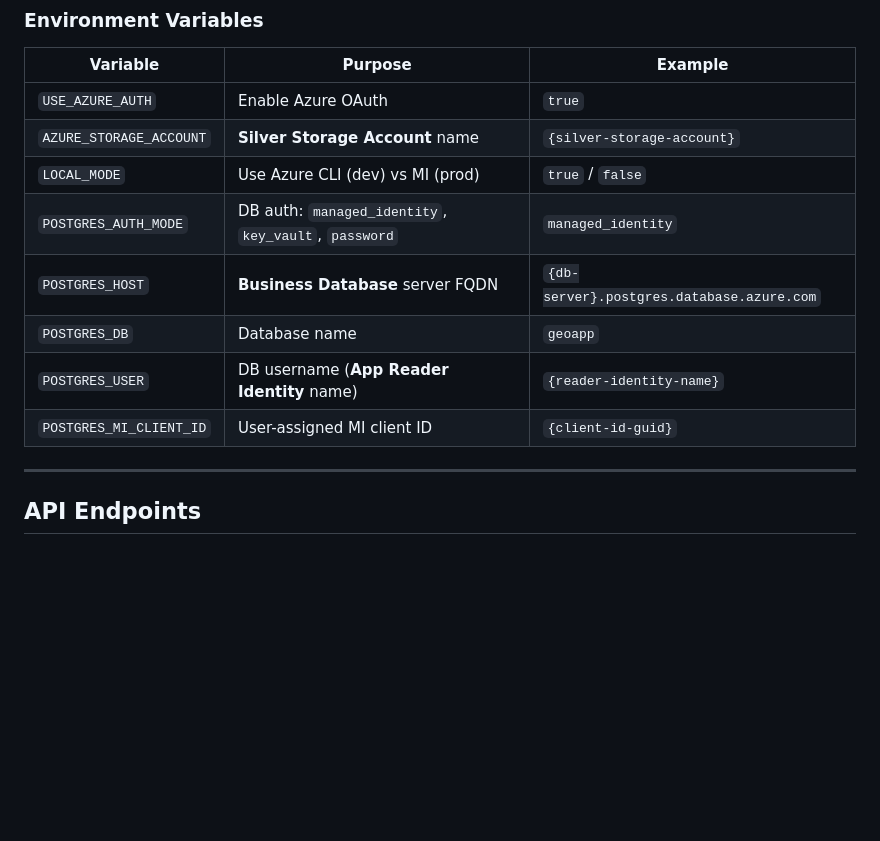
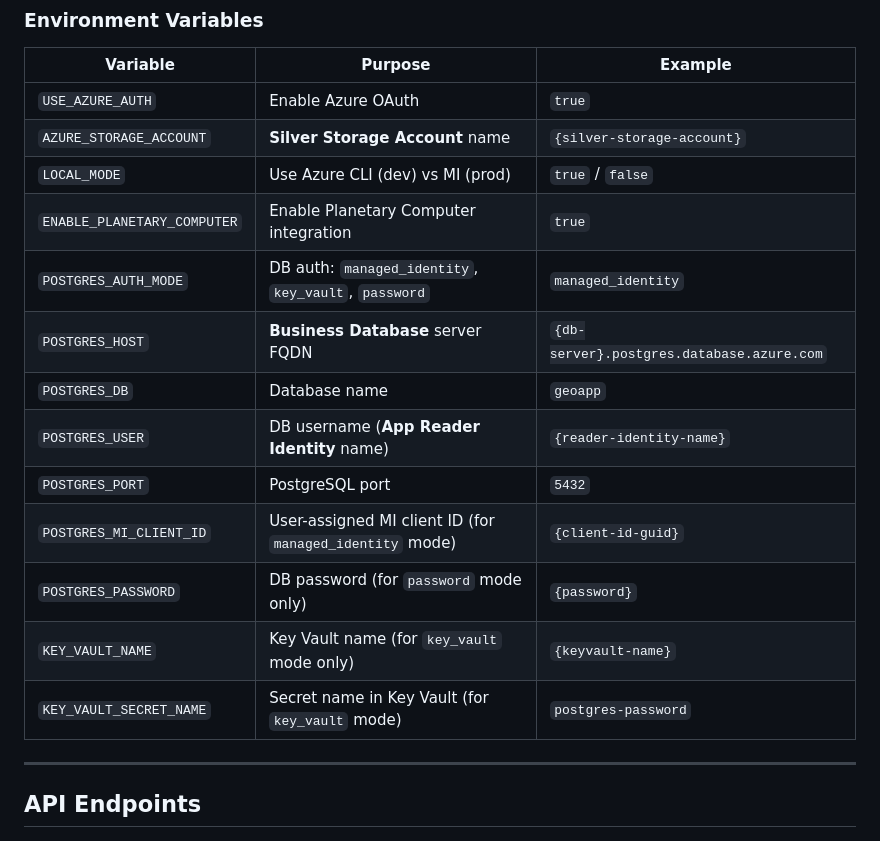
Before and after one commit to rob634/rmhtitiler, a Markdown page: WIKI.md, the part around the change. Rendered like a GitHub page; blank space fills up the shorter version.

Commit message:
docs: Add missing environment variables to WIKI.md
Added:
- ENABLE_PLANETARY_COMPUTER
- POSTGRES_PORT
- POSTGRES_PASSWORD (for password mode)
- KEY_VAULT_NAME (for key_vault mode)
- KEY_VAULT_SECRET_NAME (for key_vault mode)

Clarified which variables are needed for each POSTGRES_AUTH_MODE.

🤖 Generated with [Claude Code](https://claude.com/claude-code)

Co-Authored-By: Claude Opus 4.5 <noreply@anthropic.com>

```diff
--- a/WIKI.md
+++ b/WIKI.md
@@ -182,11 +182,16 @@ TiTiler works with **both** Azure storage account types:
 | `USE_AZURE_AUTH` | Enable Azure OAuth | `true` |
 | `AZURE_STORAGE_ACCOUNT` | **Silver Storage Account** name | `{silver-storage-account}` |
 | `LOCAL_MODE` | Use Azure CLI (dev) vs MI (prod) | `true` / `false` |
+| `ENABLE_PLANETARY_COMPUTER` | Enable Planetary Computer integration | `true` |
 | `POSTGRES_AUTH_MODE` | DB auth: `managed_identity`, `key_vault`, `password` | `managed_identity` |
 | `POSTGRES_HOST` | **Business Database** server FQDN | `{db-server}.postgres.database.azure.com` |
 | `POSTGRES_DB` | Database name | `geoapp` |
 | `POSTGRES_USER` | DB username (**App Reader Identity** name) | `{reader-identity-name}` |
-| `POSTGRES_MI_CLIENT_ID` | User-assigned MI client ID | `{client-id-guid}` |
+| `POSTGRES_PORT` | PostgreSQL port | `5432` |
+| `POSTGRES_MI_CLIENT_ID` | User-assigned MI client ID (for `managed_identity` mode) | `{client-id-guid}` |
+| `POSTGRES_PASSWORD` | DB password (for `password` mode only) | `{password}` |
+| `KEY_VAULT_NAME` | Key Vault name (for `key_vault` mode only) | `{keyvault-name}` |
+| `KEY_VAULT_SECRET_NAME` | Secret name in Key Vault (for `key_vault` mode) | `postgres-password` |
 
 ---
 
```
